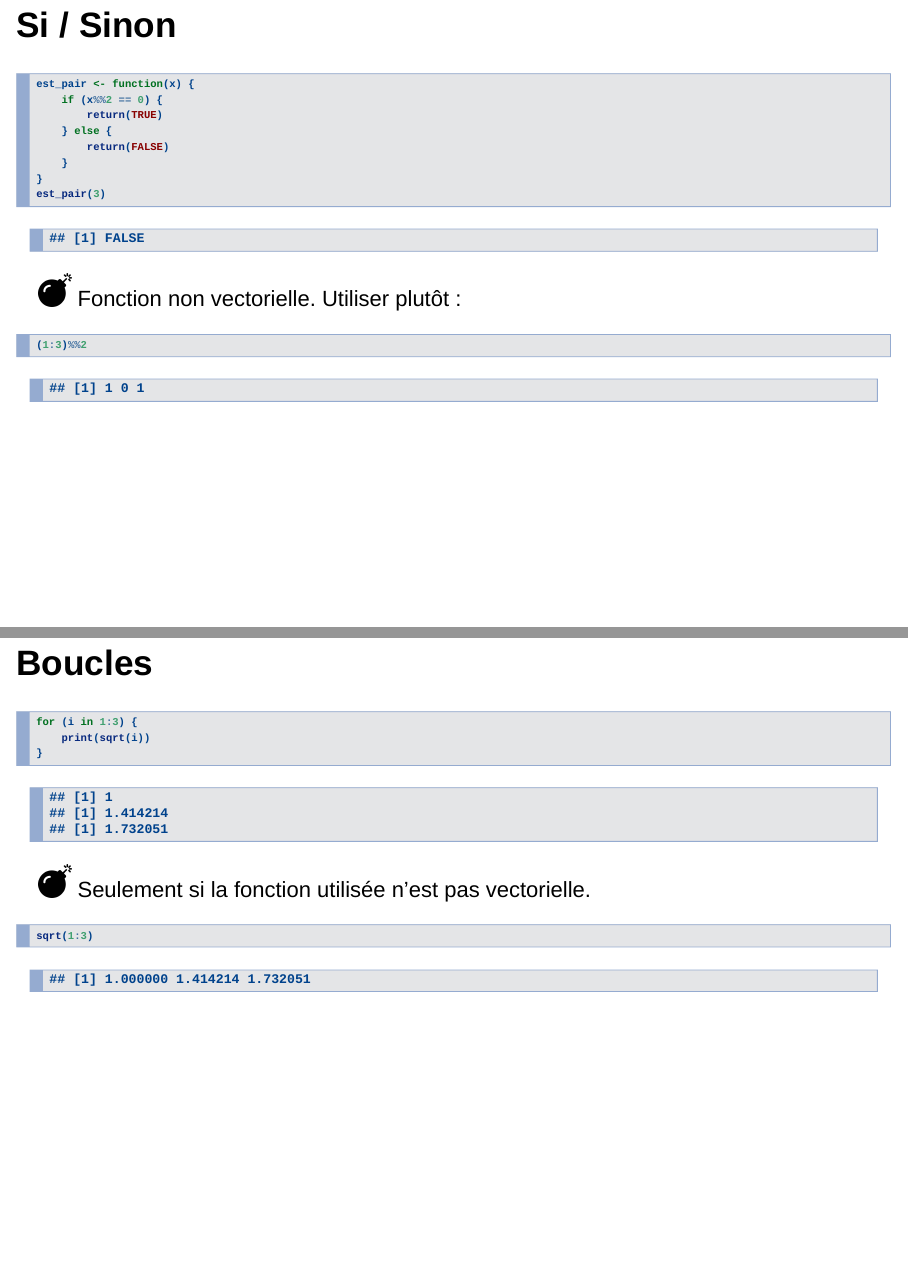
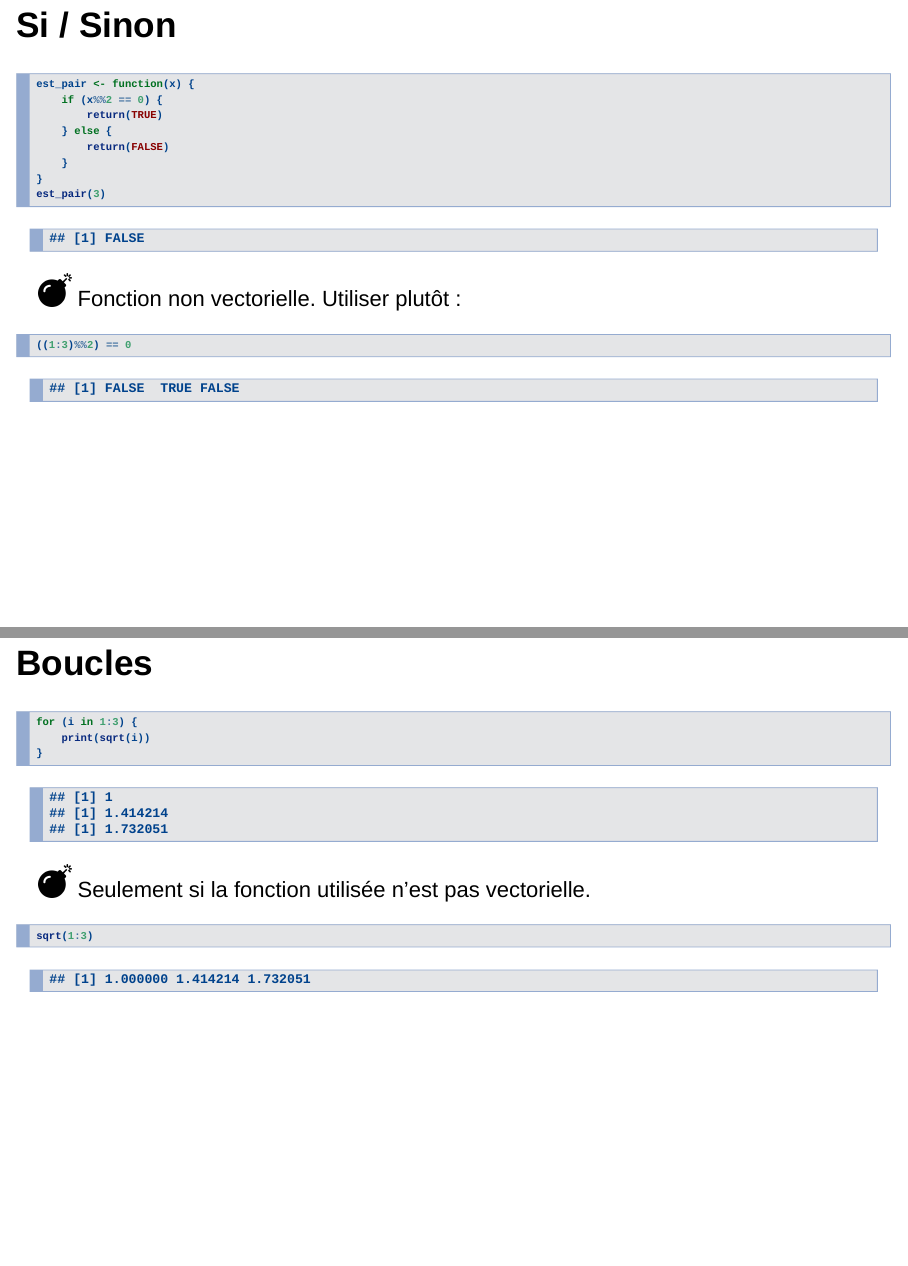
Before and after one commit to EricMarcon/Cours-R-debutant, an R Markdown document (Cours-R-debutant.Rmd): pages 43 and 44 of 73, joined at a grey line. Rendered offline with R 4.5, knitr and Pandoc, with nearby package versions; drawn as Slidy slides in place of the format the file asks for; some code elsewhere in the file could not run offline.

Commit message:
Coquille

````diff
--- a/Cours-R-debutant.Rmd
+++ b/Cours-R-debutant.Rmd
@@ -454,7 +454,7 @@ est_pair(3)
 ![](images/bomb.png){ height=40px } Fonction non vectorielle. Utiliser plutôt :
 
 ```{r}
-(1:3) %% 2
+((1:3) %% 2) == 0
 ```
 
 ## Boucles
````
